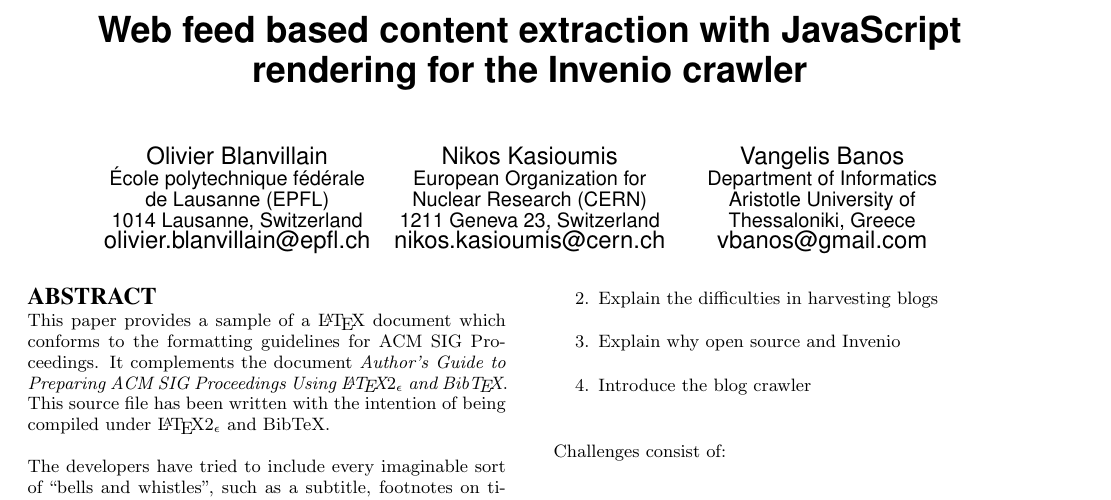
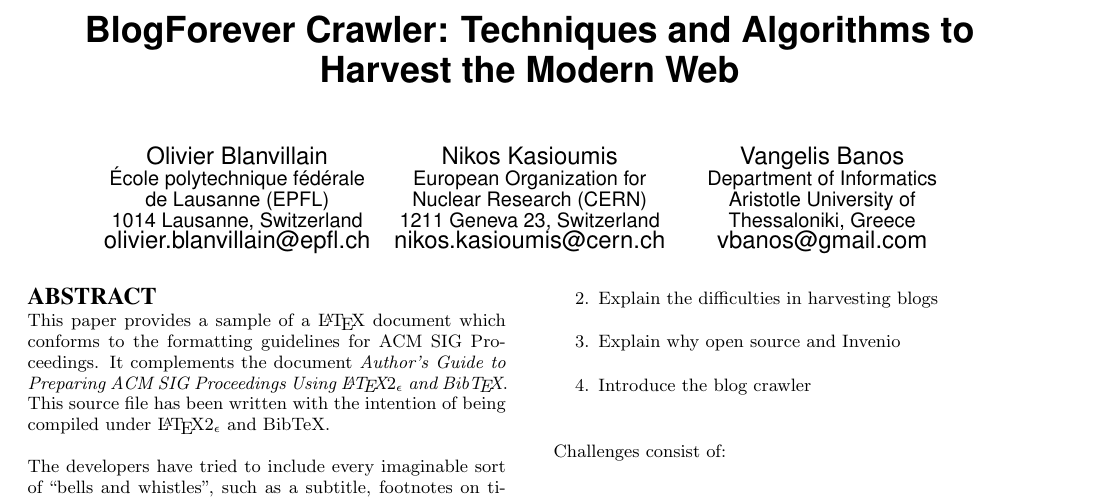
Before and after one commit to OlivierBlanvillain/blogforever-crawler-publication, a LaTeX paper (tex/main.tex): part of page 1 of 2, cut at the place of the change. Compiled offline with pdfLaTeX.

Commit message:
New title idea.

```diff
--- a/tex/main.tex
+++ b/tex/main.tex
@@ -11,7 +11,10 @@
 
 \begin{document}
 
-\title{Web feed based content extraction with JavaScript rendering for the Invenio crawler}
+% \title{Web feed based content extraction with JavaScript rendering for the Invenio crawler}
+\title{BlogForever Crawler: Techniques and Algorithms to Harvest the Modern Web}
+% to Extract Data From the Modern Web}
+% Modern Web Pages}
 
 \numberofauthors{3}
 
```
